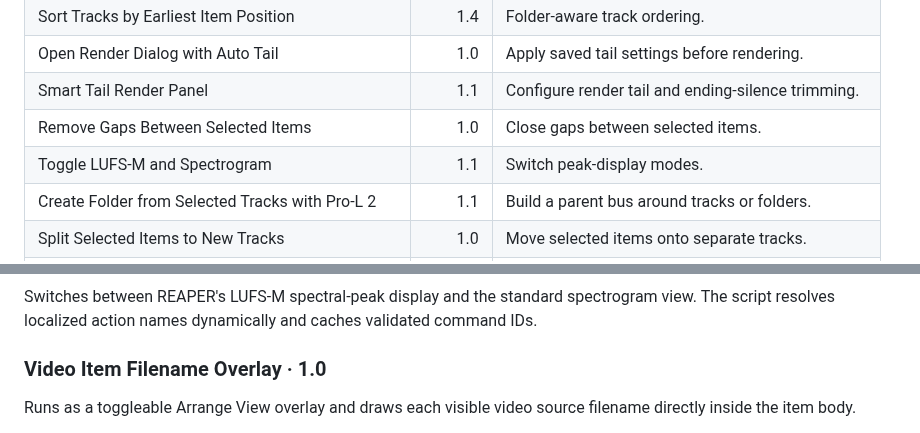
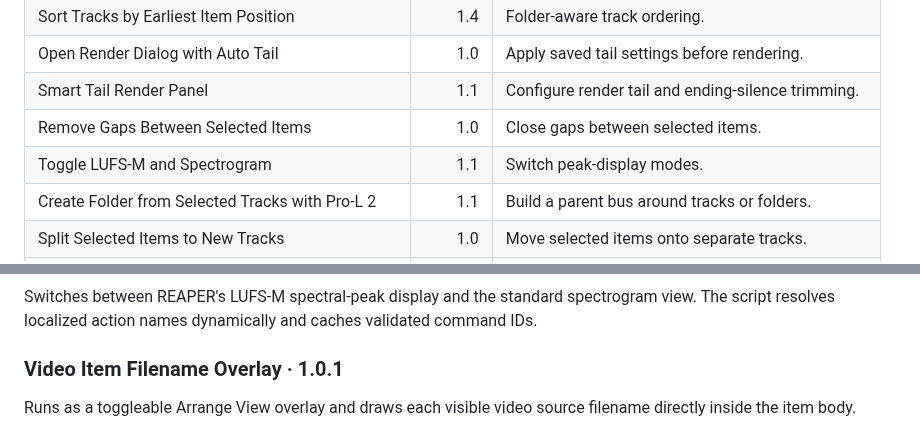
Before and after one commit to Psysia/PsyReaSFX, a Markdown page: docs/REAPER_TOOLS_GUIDE_en-US.md, 2 parts joined by grey strips. GitHub-like rendering.

Commit message:
Update video overlay version in English guide

```diff
--- a/docs/REAPER_TOOLS_GUIDE_en-US.md
+++ b/docs/REAPER_TOOLS_GUIDE_en-US.md
@@ -29,7 +29,7 @@ Utility scripts are stored under `Scripts/Psysia/`. Copy the required `.lua` fil
 | Open Render Dialog with Auto Tail | 1.0 | Apply saved tail settings before rendering. |
 | Smart Tail Render Panel | 1.1 | Configure render tail and ending-silence trimming. |
 | Remove Gaps Between Selected Items | 1.0 | Close gaps between selected items. |
-| Toggle LUFS-M and Spectrogram | 1.1 | Switch peak-display modes. |\n| Video Item Filename Overlay | 1.0 | Draw adaptive extension-free video filenames inside Arrange View items. |
+| Toggle LUFS-M and Spectrogram | 1.1 | Switch peak-display modes. |\n| Video Item Filename Overlay | 1.0.1 | Draw adaptive extension-free video filenames inside Arrange View items. |
 | Create Folder from Selected Tracks with Pro-L 2 | 1.1 | Build a parent bus around tracks or folders. |
 | Split Selected Items to New Tracks | 1.0 | Move selected items onto separate tracks. |
 | Reverse Selected Items in Place | 1.0 | Reverse selected items with one undo step. |
@@ -132,7 +132,7 @@ SWS is optional; when available, it can improve exact subproject path resolution
 
 Switches between REAPER's LUFS-M spectral-peak display and the standard spectrogram view. The script resolves localized action names dynamically and caches validated command IDs.
 
-### Video Item Filename Overlay · 1.0
+### Video Item Filename Overlay · 1.0.1
 
 Runs as a toggleable Arrange View overlay and draws each visible video source filename directly inside the item body.
 
```
